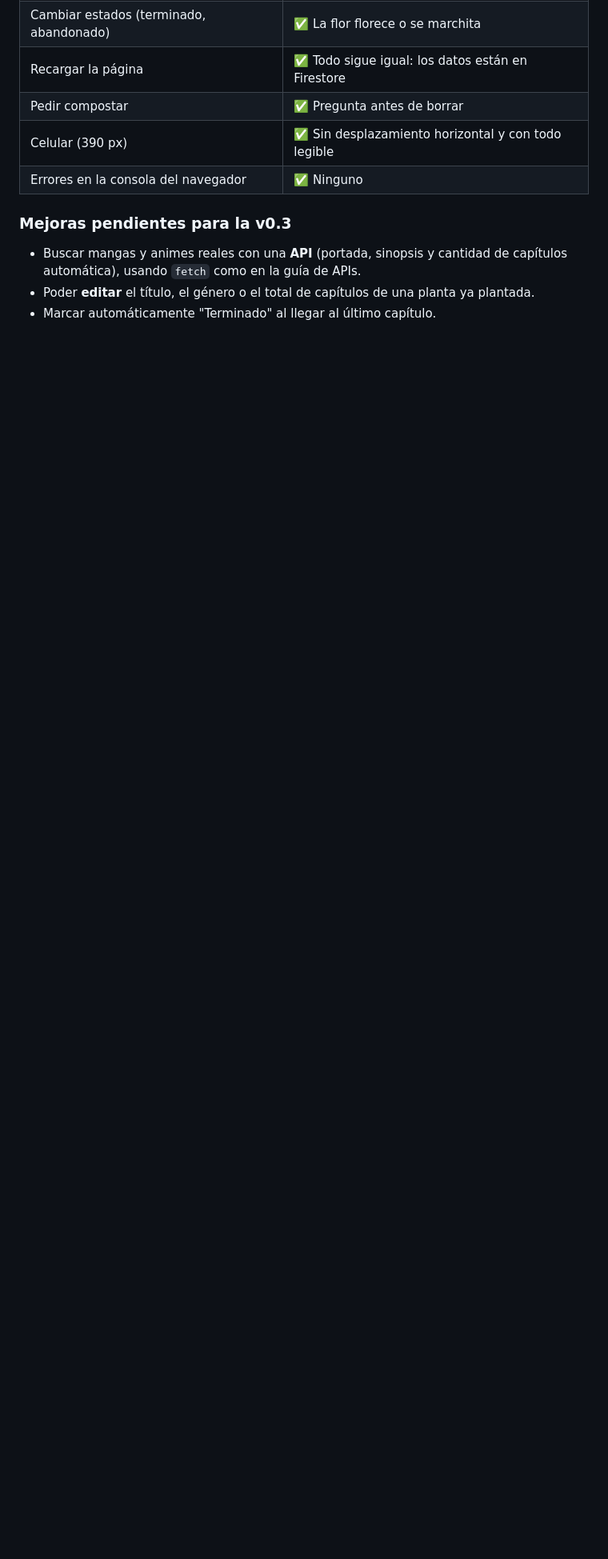
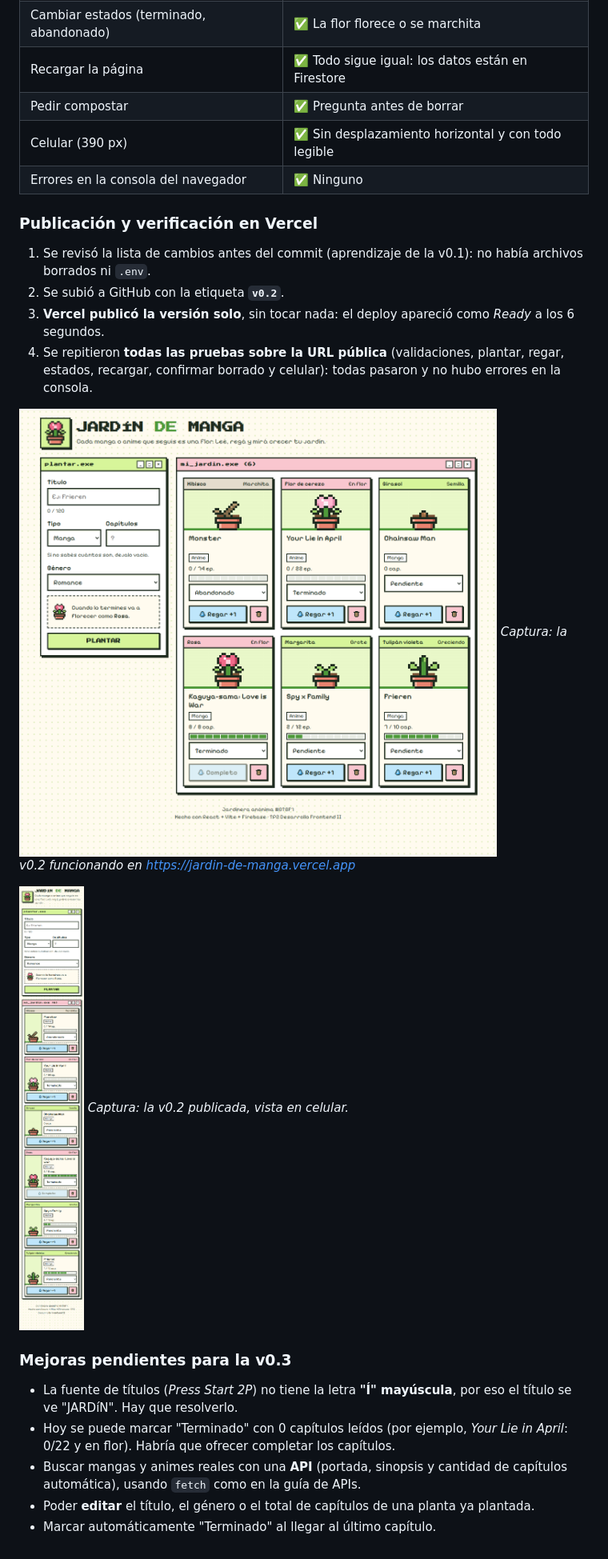
Before and after one commit to serenaretrive02/jardin-de-manga, a Markdown page: docs/bitacora.md, the part around the change. Shown at 80% size. Drawn GitHub-style; pictures changed too: docs/capturas/v0.2-08-vercel-compu.png (added), docs/capturas/v0.2-09-vercel-celular.png (added); blank space fills up the shorter version.

Commit message:
docs: verificación de la v0.2 publicada en Vercel
Co-Authored-By: Claude Opus 5.5 <noreply@anthropic.com>

```diff
--- a/docs/bitacora.md
+++ b/docs/bitacora.md
@@ -328,7 +328,21 @@ El primer intento para celular ponía **2 plantas por fila**. Al probarlo en una
 | Celular (390 px) | ✅ Sin desplazamiento horizontal y con todo legible |
 | Errores en la consola del navegador | ✅ Ninguno |
 
+### Publicación y verificación en Vercel
+1. Se revisó la lista de cambios antes del commit (aprendizaje de la v0.1): no había archivos borrados ni `.env`.
+2. Se subió a GitHub con la etiqueta **`v0.2`**.
+3. **Vercel publicó la versión solo**, sin tocar nada: el deploy apareció como *Ready* a los 6 segundos.
+4. Se repitieron **todas las pruebas sobre la URL pública** (validaciones, plantar, regar, estados, recargar, confirmar borrado y celular): todas pasaron y no hubo errores en la consola.
+
+![v0.2 publicada](capturas/v0.2-08-vercel-compu.png)
+*Captura: la v0.2 funcionando en https://jardin-de-manga.vercel.app*
+
+![v0.2 publicada en celular](capturas/v0.2-09-vercel-celular.png)
+*Captura: la v0.2 publicada, vista en celular.*
+
 ### Mejoras pendientes para la v0.3
+- La fuente de títulos (*Press Start 2P*) no tiene la letra **"Í" mayúscula**, por eso el título se ve "JARDíN". Hay que resolverlo.
+- Hoy se puede marcar "Terminado" con 0 capítulos leídos (por ejemplo, *Your Lie in April*: 0/22 y en flor). Habría que ofrecer completar los capítulos.
 - Buscar mangas y animes reales con una **API** (portada, sinopsis y cantidad de capítulos automática), usando `fetch` como en la guía de APIs.
 - Poder **editar** el título, el género o el total de capítulos de una planta ya plantada.
 - Marcar automáticamente "Terminado" al llegar al último capítulo.
```
